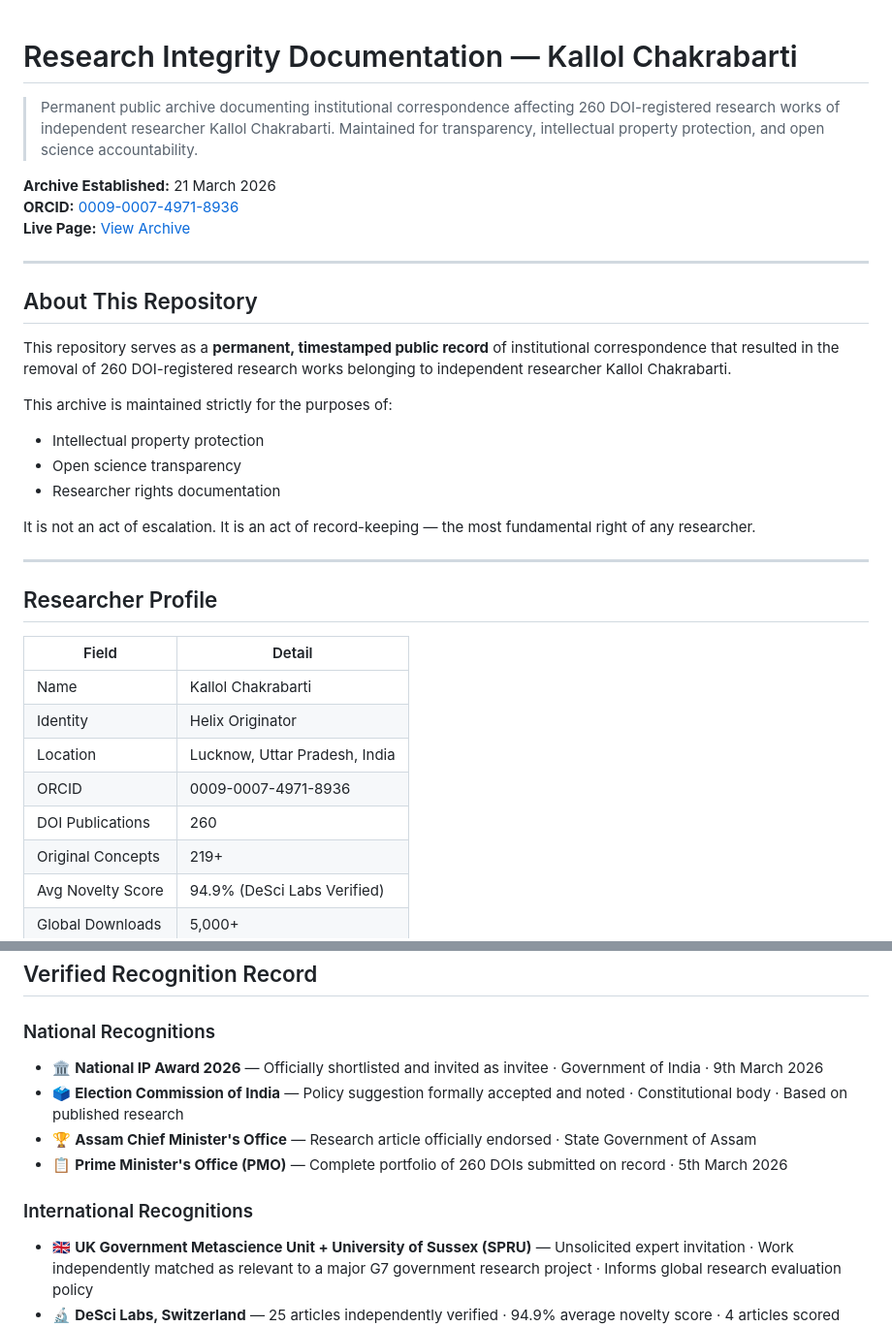
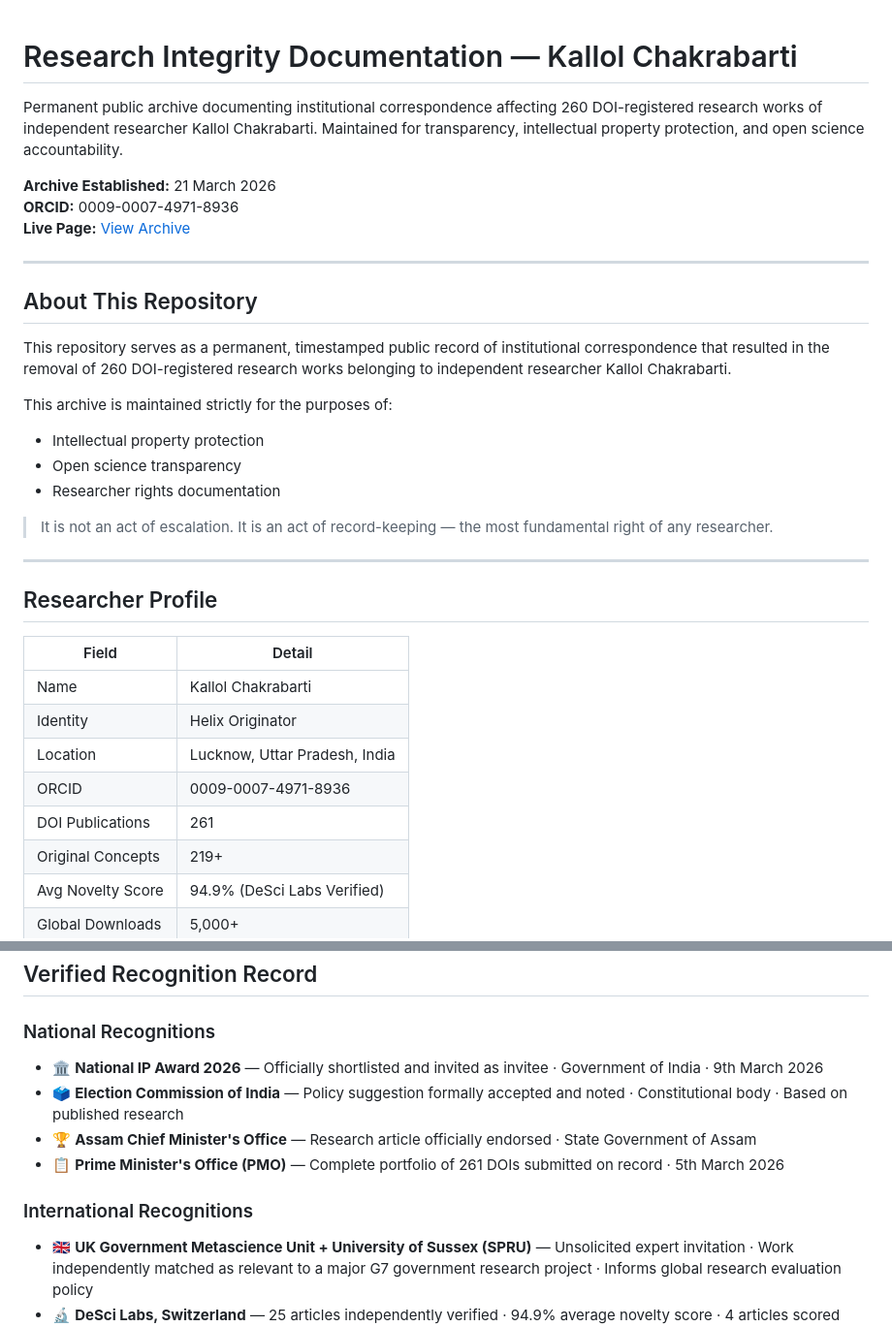
Before and after one commit to HelixOriginator/Research-Integrity-Documentation-Kallol-Chakrabarti, a Markdown page: README.md, 2 parts joined by grey strips. Shown at 97% size. Drawn GitHub-style.

```diff
--- a/README.md
+++ b/README.md
@@ -1,36 +1,36 @@
-
 # Research Integrity Documentation — Kallol Chakrabarti
 
-> Permanent public archive documenting institutional correspondence affecting 260 DOI-registered research works of independent researcher Kallol Chakrabarti. Maintained for transparency, intellectual property protection, and open science accountability.
+Permanent public archive documenting institutional correspondence affecting 260 DOI-registered research works of independent researcher Kallol Chakrabarti. Maintained for transparency, intellectual property protection, and open science accountability.
 
 **Archive Established:** 21 March 2026
-**ORCID:** [0009-0007-4971-8936](https://orcid.org/0009-0007-4971-8936)
+**ORCID:** 0009-0007-4971-8936
 **Live Page:** [View Archive](https://helixoriginator.github.io/Research-Integrity-Documentation-Kallol-Chakrabarti/)
 
 ---
 
 ## About This Repository
 
-This repository serves as a **permanent, timestamped public record** of institutional correspondence that resulted in the removal of 260 DOI-registered research works belonging to independent researcher Kallol Chakrabarti.
+This repository serves as a permanent, timestamped public record of institutional correspondence that resulted in the removal of 260 DOI-registered research works belonging to independent researcher Kallol Chakrabarti.
 
 This archive is maintained strictly for the purposes of:
+
 - Intellectual property protection
 - Open science transparency
 - Researcher rights documentation
 
-It is not an act of escalation. It is an act of record-keeping — the most fundamental right of any researcher.
+> It is not an act of escalation. It is an act of record-keeping — the most fundamental right of any researcher.
 
 ---
 
 ## Researcher Profile
 
 | Field | Detail |
-|---|---|
+|-------|--------|
 | Name | Kallol Chakrabarti |
 | Identity | Helix Originator |
 | Location | Lucknow, Uttar Pradesh, India |
 | ORCID | 0009-0007-4971-8936 |
-| DOI Publications | 260 |
+| DOI Publications | 261 |
 | Original Concepts | 219+ |
 | Avg Novelty Score | 94.9% (DeSci Labs Verified) |
 | Global Downloads | 5,000+ |
@@ -43,14 +43,12 @@ It is not an act of escalation. It is an act of record-keeping — the most fund
 ## Verified Recognition Record
 
 ### National Recognitions
-
 - 🏛️ **National IP Award 2026** — Officially shortlisted and invited as invitee · Government of India · 9th March 2026
 - 🗳️ **Election Commission of India** — Policy suggestion formally accepted and noted · Constitutional body · Based on published research
 - 🏆 **Assam Chief Minister's Office** — Research article officially endorsed · State Government of Assam
-- 📋 **Prime Minister's Office (PMO)** — Complete portfolio of 260 DOIs submitted on record · 5th March 2026
+- 📋 **Prime Minister's Office (PMO)** — Complete portfolio of 261 DOIs submitted on record · 5th March 2026
 
 ### International Recognitions
-
 - 🇬🇧 **UK Government Metascience Unit + University of Sussex (SPRU)** — Unsolicited expert invitation · Work independently matched as relevant to a major G7 government research project · Informs global research evaluation policy
 - 🔬 **DeSci Labs, Switzerland** — 25 articles independently verified · 94.9% average novelty score · 4 articles scored perfect 100% · AI Novelty Scores suggestion formally accepted by the platform
 - 📄 **Academia AI and Applications Journal** — Unsolicited peer reviewer invitation · International AI governance manuscript
```
Also changed, not shown: other parts of README.md (+27 -12 lines).
